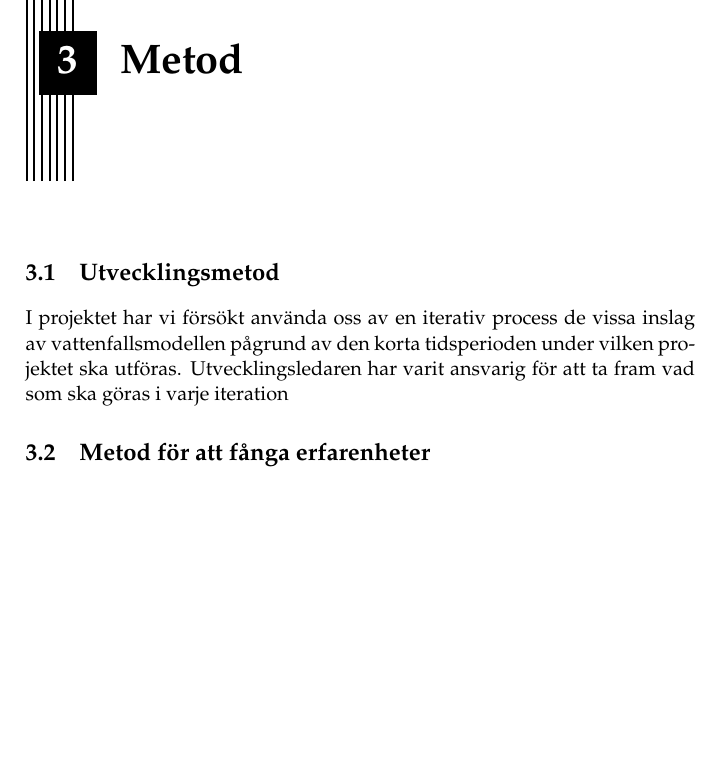
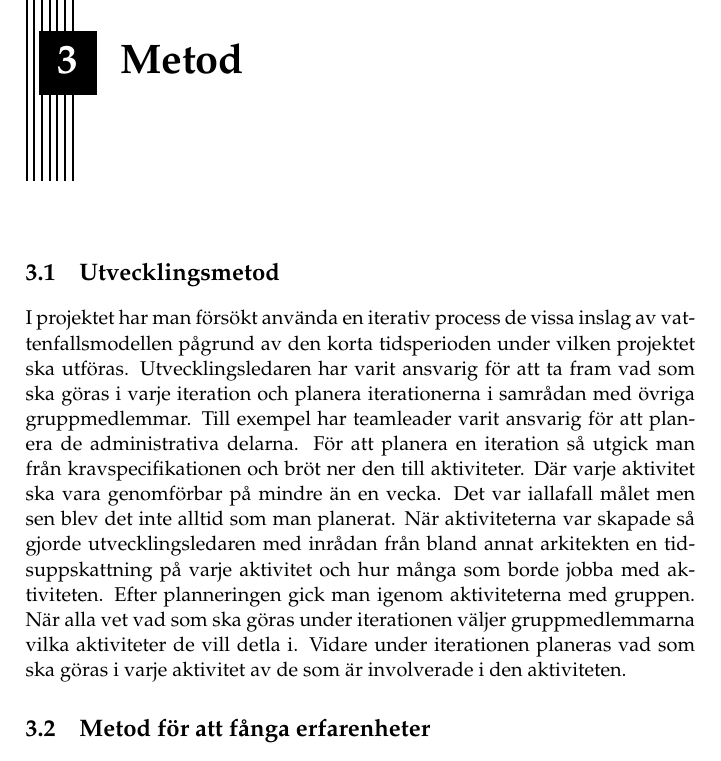
Before and after one commit to PUM-9/kandidatrapport, a LaTeX thesis (demophd.tex, which reads method.tex): part of page 13 of 37, cut so that both start at the same text, the shorter picture padded with empty space. Compiled offline with pdfLaTeX.

Commit message:
working on general description of the method

```diff
--- a/method.tex
+++ b/method.tex
@@ -3,7 +3,7 @@
 \label{cha:method}
 
 \section{Utvecklingsmetod}
-I projektet har vi försökt använda oss av en iterativ process de vissa inslag av vattenfallsmodellen pågrund av den korta tidsperioden under vilken projektet ska utföras. Utvecklingsledaren har varit ansvarig för att ta fram vad som ska göras i varje iteration
+I projektet har man försökt använda en iterativ process de vissa inslag av vattenfallsmodellen pågrund av den korta tidsperioden under vilken projektet ska utföras. Utvecklingsledaren har varit ansvarig för att ta fram vad som ska göras i varje iteration och planera iterationerna i samrådan med övriga gruppmedlemmar. Till exempel har teamleader varit ansvarig för att planera de administrativa delarna. För att planera en iteration så utgick man från kravspecifikationen och bröt ner den till aktiviteter. Där varje aktivitet ska vara genomförbar på mindre än en vecka. Det var iallafall målet men sen blev det inte alltid som man planerat. När aktiviteterna var skapade så gjorde utvecklingsledaren med inrådan från bland annat arkitekten en tidsuppskattning på varje aktivitet och hur många som borde jobba med aktiviteten. Efter planneringen gick man igenom aktiviteterna med gruppen. När alla vet vad som ska göras under iterationen väljer gruppmedlemmarna vilka aktiviteter de vill detla i. Vidare under iterationen planeras vad som ska göras i varje aktivitet av de som är involverade i den aktiviteten.
 
 \section{Metod för att fånga erfarenheter}
 
```
